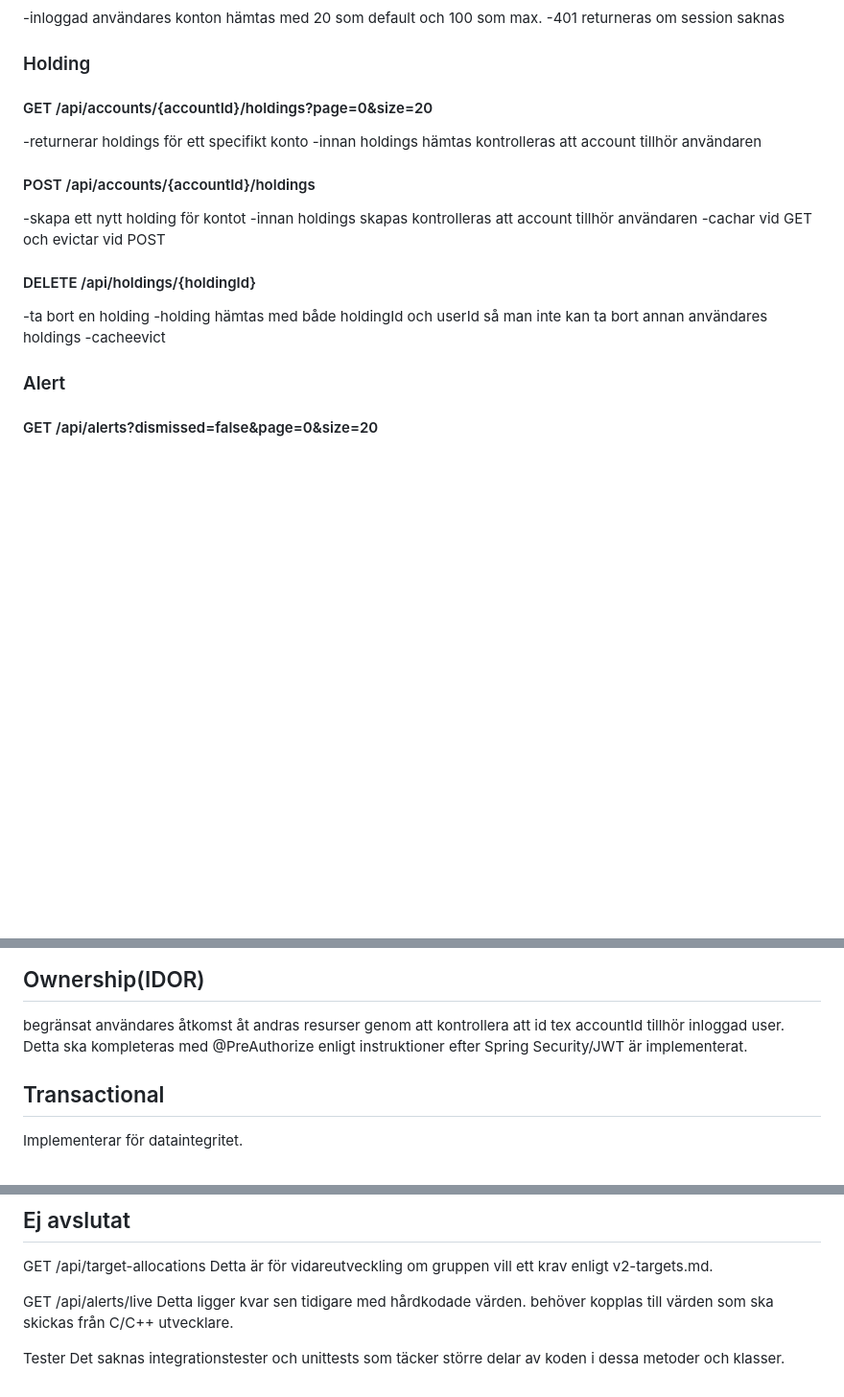
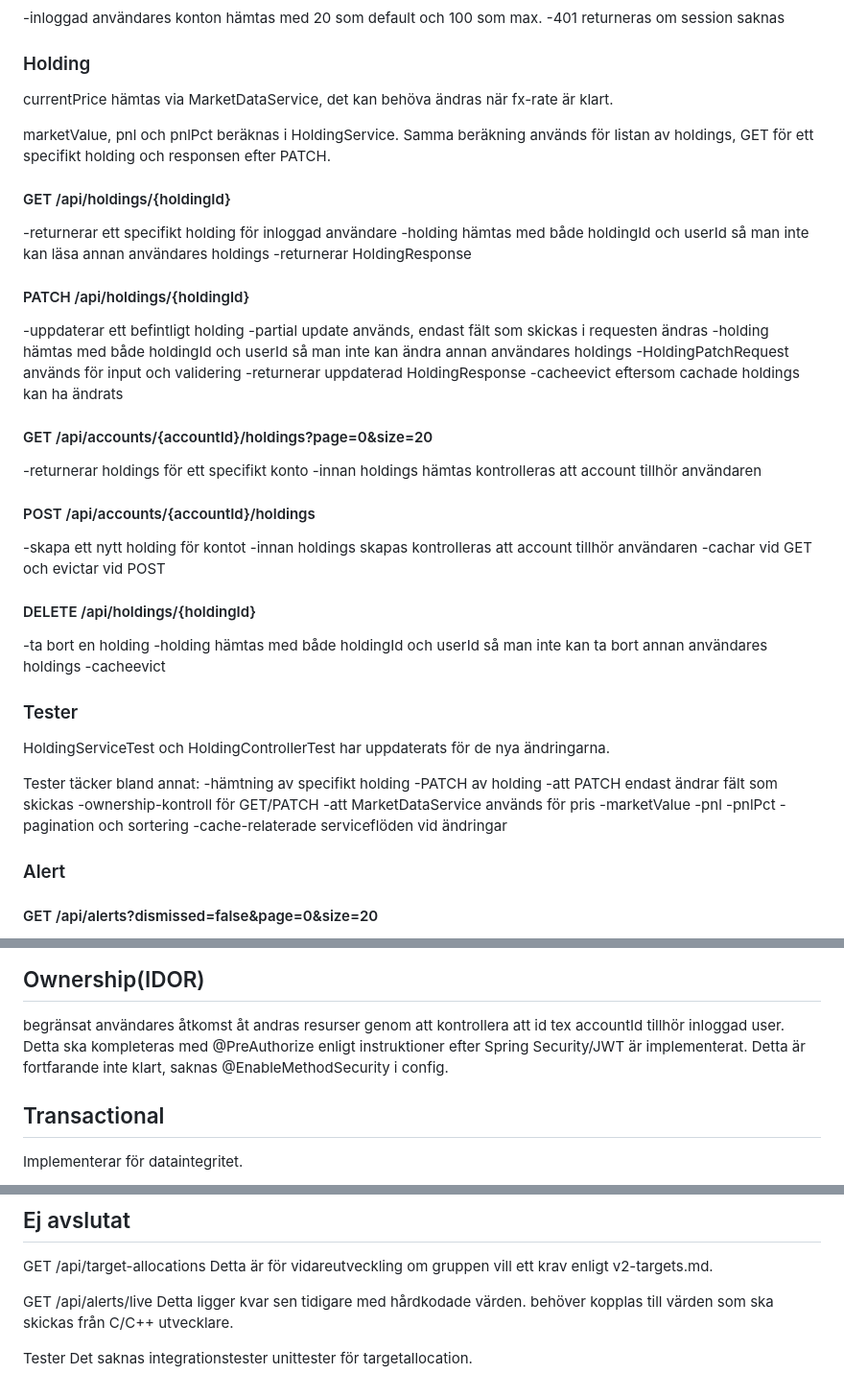
Before and after one commit to chas-challenge-2026/avanza-team3, a Markdown page: backend/Backend-Account-Alert-Holding-TargetAllocation-README.md, 3 parts joined by grey strips. Shown at 96% size. Drawn GitHub-style; blank space fills up the shorter version.

Commit message:
readme uppdaterad

```diff
--- a/backend/Backend-Account-Alert-Holding-TargetAllocation-README.md
+++ b/backend/Backend-Account-Alert-Holding-TargetAllocation-README.md
@@ -67,6 +67,24 @@ Spring-Security/JWT kommer senare och då också  @PreAuthorize. Tills dess anv
 
 ### Holding
 
+currentPrice hämtas via MarketDataService, det kan behöva ändras när fx-rate är klart.
+
+marketValue, pnl och pnlPct beräknas i HoldingService.
+Samma beräkning används för listan av holdings, GET för ett specifikt holding och responsen efter PATCH.
+
+#### GET /api/holdings/{holdingId}
+-returnerar ett specifikt holding för inloggad användare
+-holding hämtas med både holdingId och userId så man inte kan läsa annan användares holdings
+-returnerar HoldingResponse
+
+#### PATCH /api/holdings/{holdingId}
+-uppdaterar ett befintligt holding
+-partial update används, endast fält som skickas i requesten ändras
+-holding hämtas med både holdingId och userId så man inte kan ändra annan användares holdings
+-HoldingPatchRequest används för input och validering
+-returnerar uppdaterad HoldingResponse
+-cacheevict eftersom cachade holdings kan ha ändrats
+
 #### GET /api/accounts/{accountId}/holdings?page=0&size=20
 -returnerar holdings för ett specifikt konto
 -innan holdings hämtas kontrolleras att account tillhör användaren
@@ -81,6 +99,23 @@ Spring-Security/JWT kommer senare och då också  @PreAuthorize. Tills dess anv
 -ta bort en holding
 -holding hämtas med både holdingId och userId så man inte kan ta bort annan användares holdings
 -cacheevict
+
+### Tester
+
+HoldingServiceTest och HoldingControllerTest har uppdaterats för de nya ändringarna.
+
+Tester täcker bland annat:
+-hämtning av specifikt holding
+-PATCH av holding
+-att PATCH endast ändrar fält som skickas
+-ownership-kontroll för GET/PATCH
+-att MarketDataService används för pris
+-marketValue
+-pnl
+-pnlPct
+-pagination och sortering
+-cache-relaterade serviceflöden vid ändringar
+
 
 ### Alert
 
@@ -121,6 +156,7 @@ List-endpoints använder Page. Tex ?page=0&size=20 för användare inte ska kunn
 
 begränsat användares åtkomst åt andras resurser genom att kontrollera att id tex accountId tillhör inloggad user.
 Detta ska kompleteras med @PreAuthorize enligt instruktioner efter Spring Security/JWT är implementerat.
+Detta är fortfarande inte klart, saknas @EnableMethodSecurity i config.
 
 ## Transactional
 
@@ -147,4 +183,4 @@ GET /api/alerts/live
 Detta ligger kvar sen tidigare med hårdkodade värden. behöver kopplas till värden som ska skickas från C/C++ utvecklare.
 
 Tester
-Det saknas integrationstester och unittests som täcker större delar av koden i dessa metoder och klasser.
+Det saknas integrationstester unittester för targetallocation.
```
